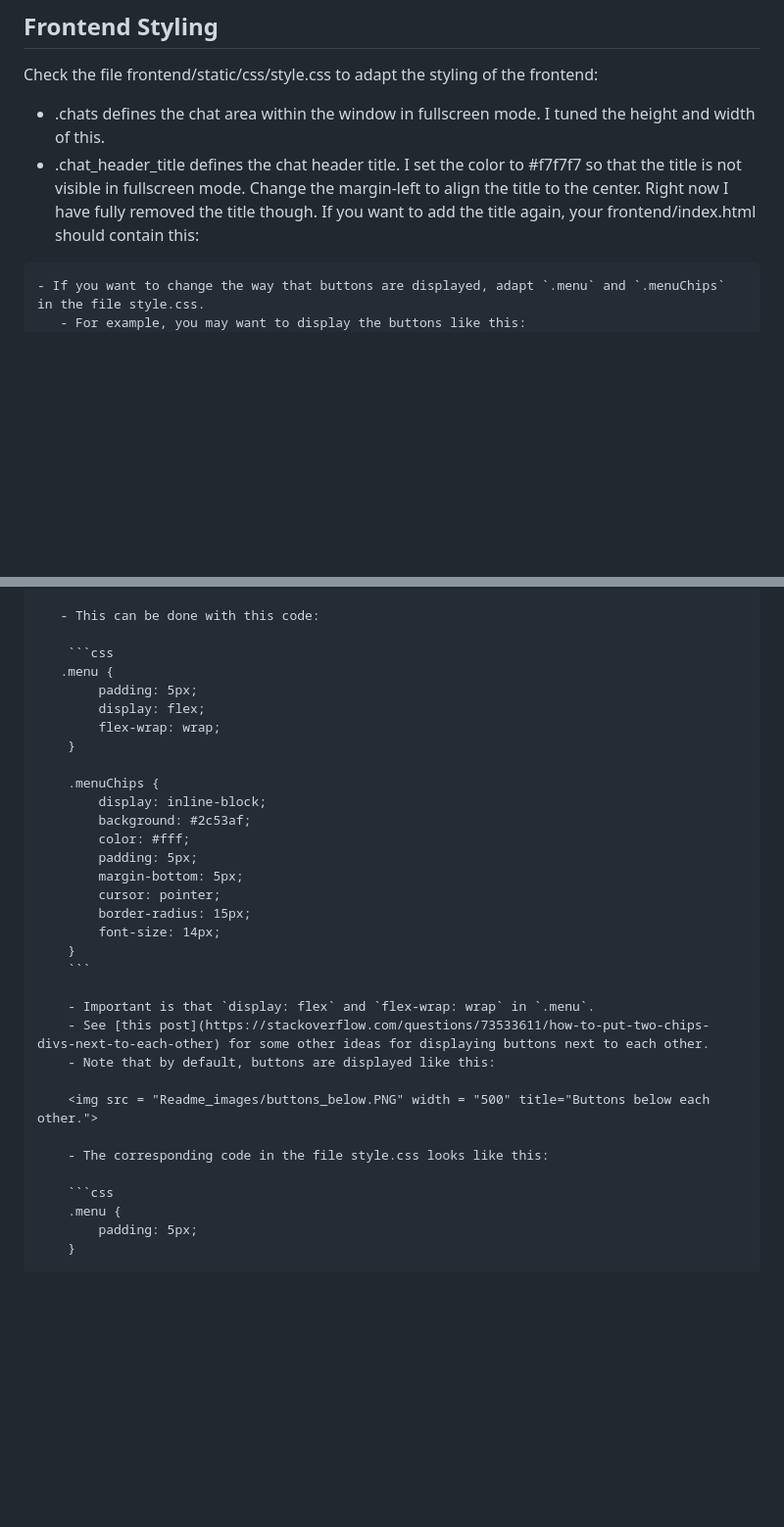
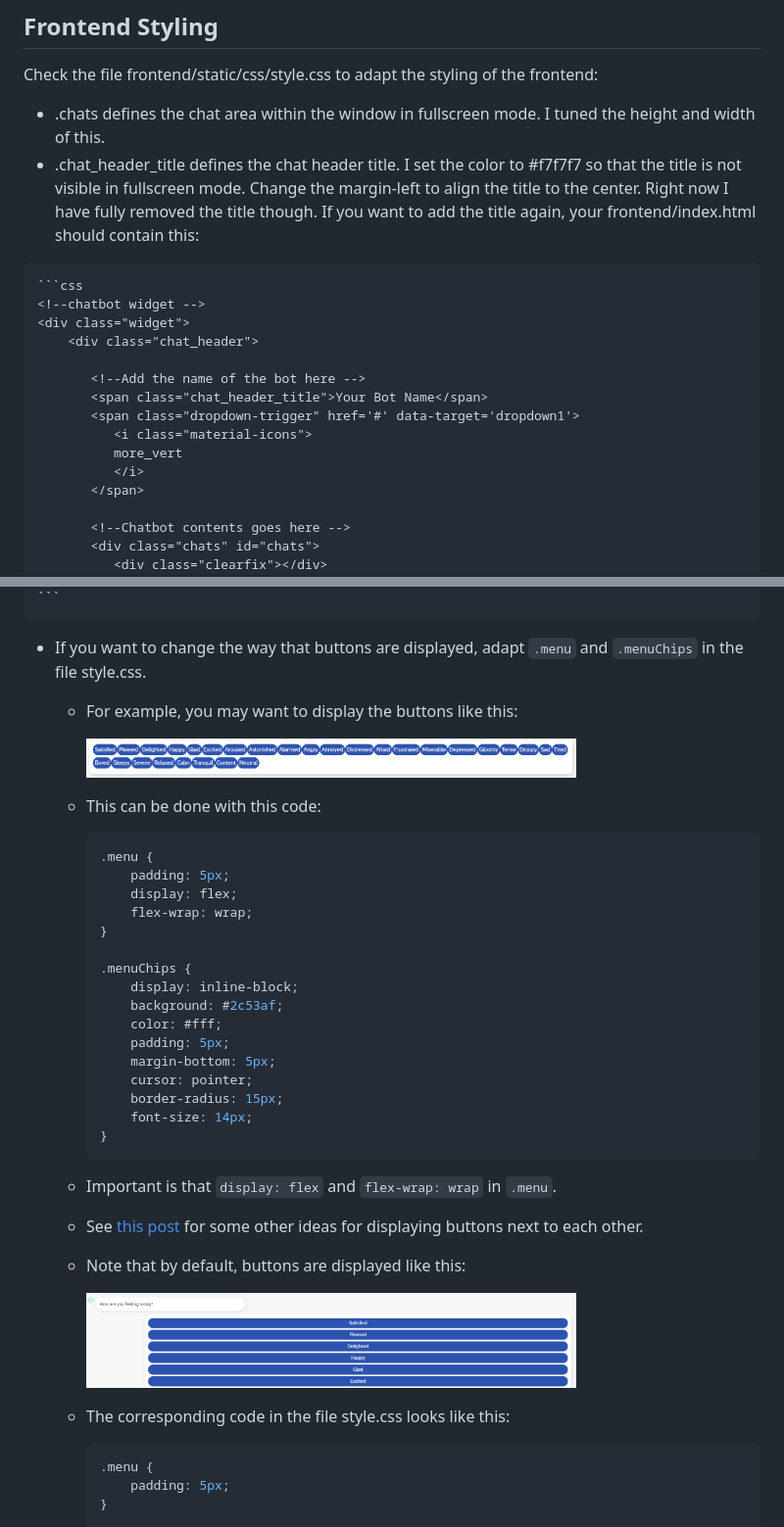
Before and after one commit to PerfectFit-project/virtual_coach_daily_step_goal_setting, a Markdown page: README.md, 2 parts joined by grey strips. Shown: that part at 98% size. GitHub-like rendering; blank space fills up the shorter version.

Commit message:
display code blocks correctly in readme

````diff
--- a/README.md
+++ b/README.md
@@ -117,8 +117,21 @@ Check the file frontend/static/css/style.css to adapt the styling of the fronten
    - .chats defines the chat area within the window in fullscreen mode. I tuned the height and width of this.
    - .chat_header_title defines the chat header title. I set the color to #f7f7f7 so that the title is not visible in fullscreen mode. Change the margin-left to align the title to the center. Right now I have fully removed the title though. If you want to add the title again, your frontend/index.html should contain this:
 
+    ```css
+	<!--chatbot widget -->
+	<div class="widget">
+		<div class="chat_header">
 
+		   <!--Add the name of the bot here -->
+		   <span class="chat_header_title">Your Bot Name</span>
+		   <span class="dropdown-trigger" href='#' data-target='dropdown1'>
+			  <i class="material-icons">
+			  more_vert
+			  </i>
+		   </span>
 
-	- If you want to change the way that buttons are displayed, adapt `.menu` and `.menuChips` in the file style.css.
-	   - For example, you may want to display the buttons like this:
+		   <!--Chatbot contents goes here -->
+		   <div class="chats" id="chats">
+			  <div class="clearfix"></div>
+		   </div>
 
@@ -126,8 +145,13 @@ Check the file frontend/static/css/style.css to adapt the styling of the fronten
 
-	   - This can be done with this code:
+   - If you want to change the way that buttons are displayed, adapt `.menu` and `.menuChips` in the file style.css.
+      - For example, you may want to display the buttons like this:
+
+	     <img src = "Readme_images/buttons_wrapped.PNG" width = "500" title="Wrapped buttons.">
+
+	  - This can be done with this code:
 
 	    ```css
-	   .menu {
+	    .menu {
 			padding: 5px;
 			display: flex;
 			flex-wrap: wrap;
@@ -145,13 +169,13 @@ Check the file frontend/static/css/style.css to adapt the styling of the fronten
 		}
 	    ```
 
-		- Important is that `display: flex` and `flex-wrap: wrap` in `.menu`.
-		- See [this post](https://stackoverflow.com/questions/73533611/how-to-put-two-chips-divs-next-to-each-other) for some other ideas for displaying buttons next to each other.
-		- Note that by default, buttons are displayed like this:
+      - Important is that `display: flex` and `flex-wrap: wrap` in `.menu`.
+	  - See [this post](https://stackoverflow.com/questions/73533611/how-to-put-two-chips-divs-next-to-each-other) for some other ideas for displaying buttons next to each other.
+	  - Note that by default, buttons are displayed like this:
 
-		<img src = "Readme_images/buttons_below.PNG" width = "500" title="Buttons below each other.">
+	     <img src = "Readme_images/buttons_below.PNG" width = "500" title="Buttons below each other.">
 
-		- The corresponding code in the file style.css looks like this:
+	  - The corresponding code in the file style.css looks like this:
 
 		```css
 		.menu {
````
Also changed, not shown: other parts of README.md (+7 -1 lines).
